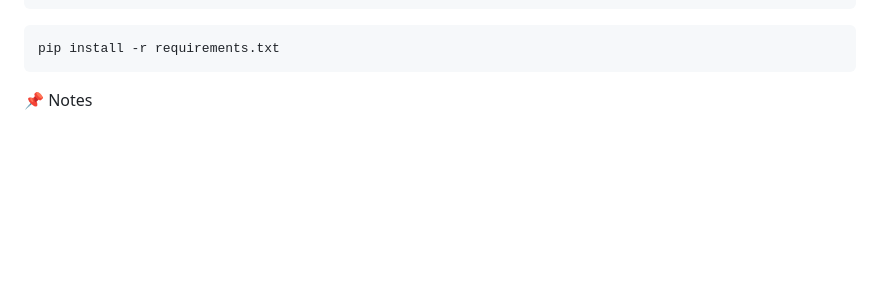
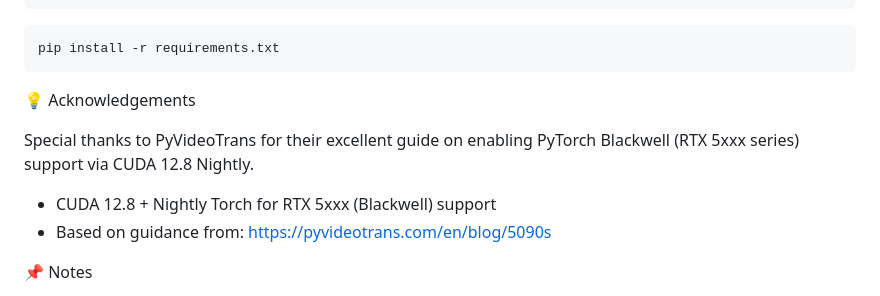
Before and after one commit to mobius29er/VideoTranscriberPro, a Markdown page: README.md, the part around the change. Drawn GitHub-style; blank space fills up the shorter version.

````diff
--- a/README.md
+++ b/README.md
@@ -148,6 +148,11 @@ numpy<2
 ```
 pip install -r requirements.txt
 ```
+💡 Acknowledgements
+
+Special thanks to PyVideoTrans for their excellent guide on enabling PyTorch Blackwell (RTX 5xxx series) support via CUDA 12.8 Nightly.
+- CUDA 12.8 + Nightly Torch for RTX 5xxx (Blackwell) support
+- Based on guidance from: https://pyvideotrans.com/en/blog/5090s
 
 📌 Notes
 - First-time run will auto-download the Whisper model
````
